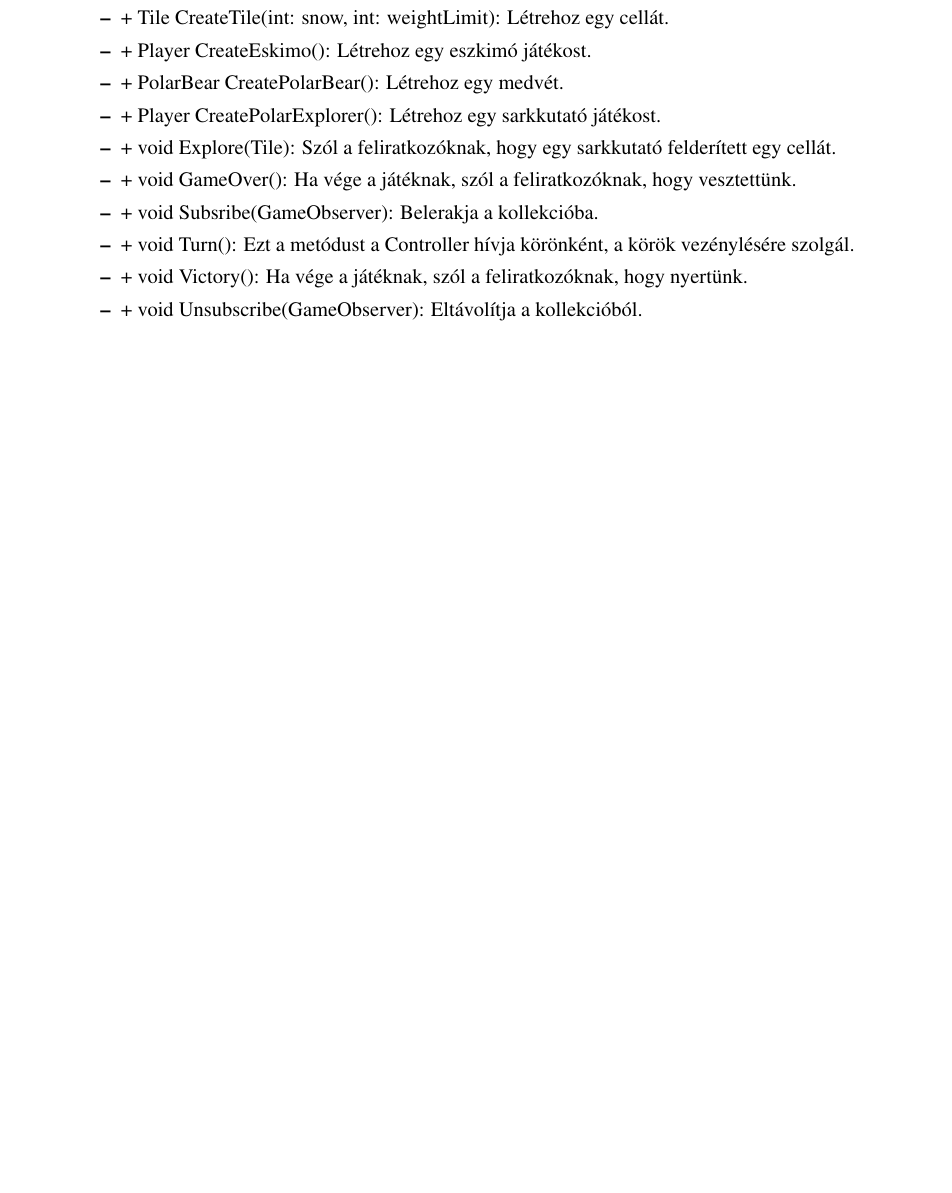
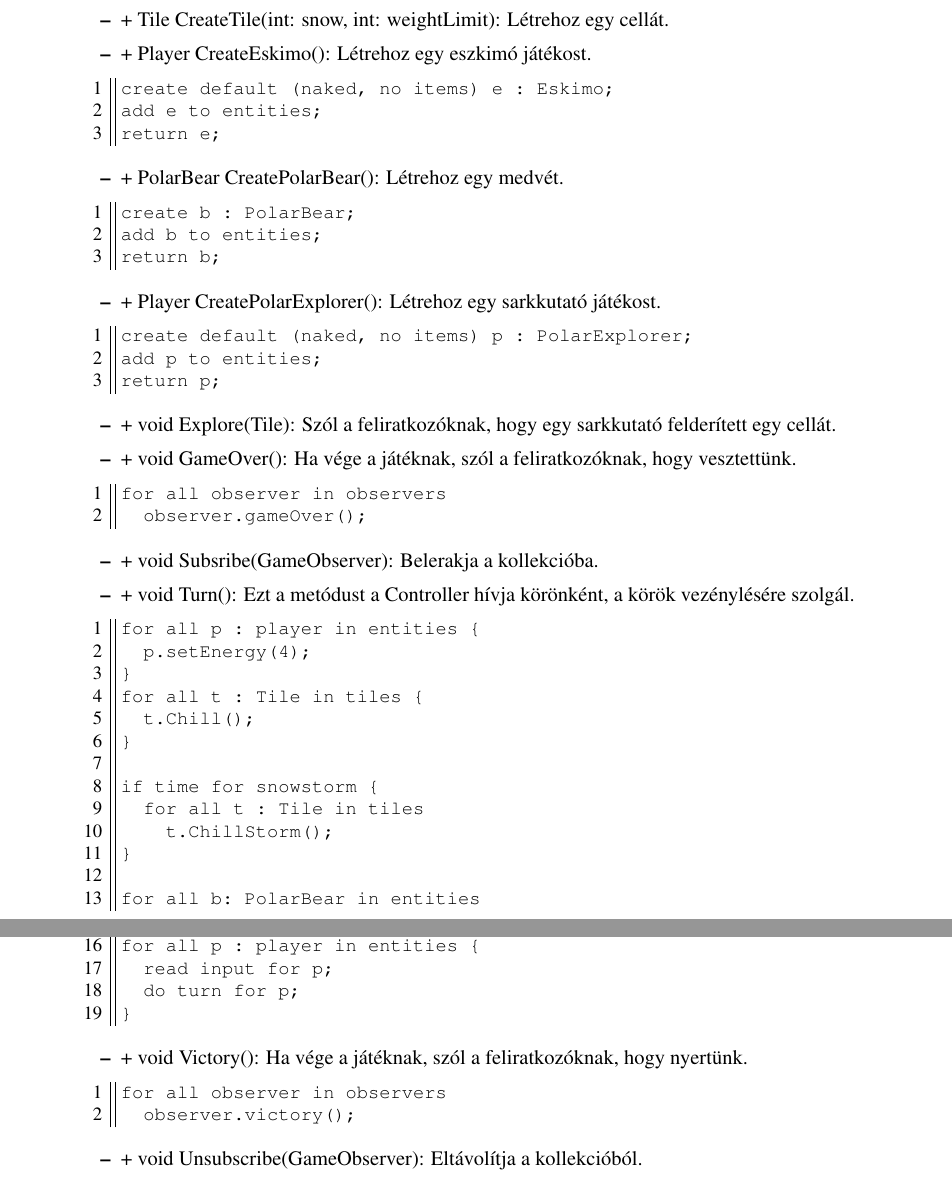
Before and after one commit to darkpanther99/EG6652570, a LaTeX book (docs/projlab.tex, which reads docs/chapters/chapter08/sablon08.tex): part of page 10 of 56 before the commit and two parts of pages 10 and 11 of 58 after it, the two joined at a grey line, cut so that both start at the same text, the shorter picture padded with empty space. The pictures show the PDF file docs/projlab.pdf that the author committed with the source.

Commit message:
Boti és Márk pszeudo kódok

```diff
--- a/docs/chapters/chapter08/sablon08.tex
+++ b/docs/chapters/chapter08/sablon08.tex
@@ -277,13 +288,57 @@
 		\item - void AddPlayer(pl: Player): Hozzáad egy játékost a játékhoz.
 		\item + Tile CreateTile(int: snow, int: weightLimit): Létrehoz egy cellát.
 		\item + Player CreateEskimo(): Létrehoz egy eszkimó játékost.
+		\begin{lstlisting}
+create default (naked, no items) e : Eskimo;
+add e to entities;
+return e;
+		\end{lstlisting}
 		\item + PolarBear CreatePolarBear(): Létrehoz egy medvét.
+		\begin{lstlisting}
+create b : PolarBear;
+add b to entities;
+return b;
+		\end{lstlisting}
 		\item + Player CreatePolarExplorer(): Létrehoz egy sarkkutató játékost.
+		\begin{lstlisting}
+create default (naked, no items) p : PolarExplorer;
+add p to entities;
+return p;
+		\end{lstlisting}
 		\item + void Explore(Tile): Szól a feliratkozóknak, hogy egy sarkkutató felderített egy cellát.
 		\item + void GameOver(): Ha vége a játéknak, szól a feliratkozóknak, hogy vesztettünk.
+		\begin{lstlisting}
+for all observer in observers
+	observer.gameOver();
+		\end{lstlisting}
 		\item + void Subsribe(GameObserver): Belerakja a kollekcióba.
 		\item + void Turn(): Ezt a metódust a Controller hívja körönként, a körök vezénylésére szolgál.
+		\begin{lstlisting}
+for all p : player in entities {
+	p.setEnergy(4);
+}
+for all t : Tile in tiles {
+	t.Chill();
+}
+
+if time for snowstorm {
+	for all t : Tile in tiles
+		t.ChillStorm();
+}
+
+for all b: PolarBear in entities
+	b.Step();
+
+for all p : player in entities {
+	read input for p;
+	do turn for p;
+}
+		\end{lstlisting}
 		\item + void Victory(): Ha vége a játéknak, szól a feliratkozóknak, hogy nyertünk.
+		\begin{lstlisting}
+for all observer in observers
+	observer.victory();
+		\end{lstlisting}
 		\item + void Unsubscribe(GameObserver): Eltávolítja a kollekcióból.
 	\end{itemize}
 \end{itemize}
@@ -421,0 +491,4 @@
+		\begin{algorithm}[H]
+			\Fn{Dig}{}{
+				\If{Eneregy is greater than 0} {
+					Decrement energy \\
@@ -421,0 +500 @@
+		\begin{algorithm}[H]
@@ -421,0 +506,4 @@
+		\begin{algorithm}[H]
+			\Fn{pickUp}{}{
+				\If {Eneregy is greater than 0}{
+					Decrement energy \\
@@ -421,0 +515 @@
+		\begin{algorithm}[H]
@@ -421,0 +522 @@
+			\Fn{placeOn}{Tile t}{
@@ -421,0 +527,4 @@
+		\begin{algorithm}[H]
+			\Fn{RescueTeammate}{int d}{
+				\If{Eneregy is greater than 0} {
+					Decrement energy \\
@@ -422,3 +542,11 @@
+		\begin{algorithm}[H]
+			\Fn{Step}{int direction}{
+				\If{Eneregy is greater than 0} {
+					Decrement energy \\
+					Move the player to the next tile in the given direction
+				}
+			}
+		\end{algorithm}
 		\item + void ToFoodStore(): Élelem megtalálásához helper metódus.
 	\end{itemize}
 \end{itemize}
```
Also changed, not shown: docs/includes/header.tex (+4 -0 lines), docs/projlab.pdf, docs/chapters/chapter08/sablon08.tex (83 more changed lines).
